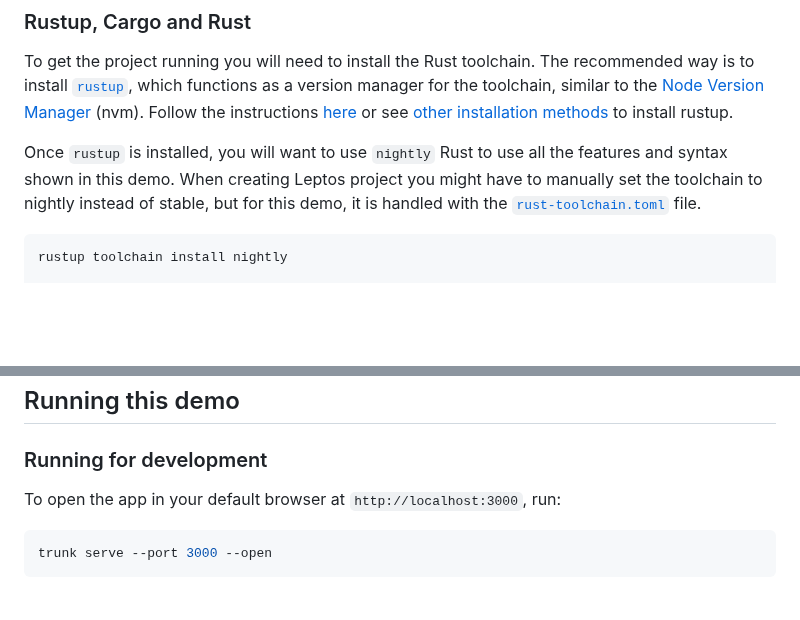
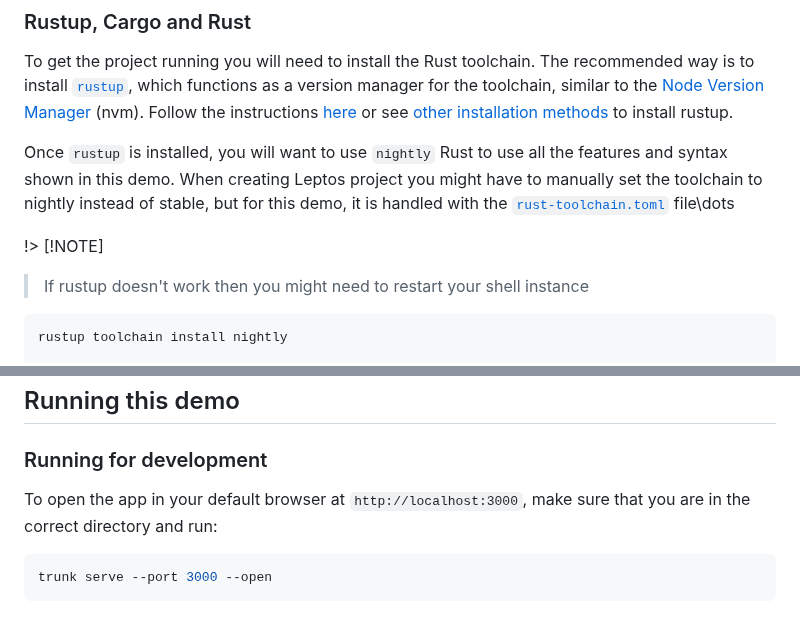
Before and after one commit to hwan513/leptos-tech-demo, a Markdown page: README.md, 2 parts joined by grey strips. Drawn GitHub-style; blank space fills up the shorter version.

Commit message:
feat: update README with more instructions

````diff
--- a/README.md
+++ b/README.md
@@ -26,7 +26,11 @@ There are two common editors to use for Rust:
 
 To get the project running you will need to install the Rust toolchain. The recommended way is to install [`rustup`](https://rustup.rs), which functions as a version manager for the toolchain, similar to the [Node Version Manager](https://github.com/nvm-sh/nvm) (nvm). Follow the instructions [here](https://rustup.rs) or see [other installation methods](https://rust-lang.github.io/rustup/installation/other.html#using-a-package-manager) to install rustup.
 
-Once `rustup` is installed, you will want to use `nightly` Rust to use all the features and syntax shown in this demo. When creating Leptos project you might have to manually set the toolchain to nightly instead of stable, but for this demo, it is handled with the [`rust-toolchain.toml`](./rust-toolchain.toml) file.
+Once `rustup` is installed, you will want to use `nightly` Rust to use all the features and syntax shown in this demo. When creating Leptos project you might have to manually set the toolchain to nightly instead of stable, but for this demo, it is handled with the [`rust-toolchain.toml`](./rust-toolchain.toml) file\dots
+
+!> [!NOTE]
+
+> If rustup doesn't work then you might need to restart your shell instance
 
 ```sh
 rustup toolchain install nightly
@@ -63,7 +67,7 @@ Unfortunately, Trunk falls short of Vite on the dev server side, due to the natu
 
 ### Running for development
 
-To open the app in your default browser at `http://localhost:3000`, run:
+To open the app in your default browser at `http://localhost:3000`, make sure that you are in the correct directory and run:
 
 ```sh
 trunk serve --port 3000 --open
````
